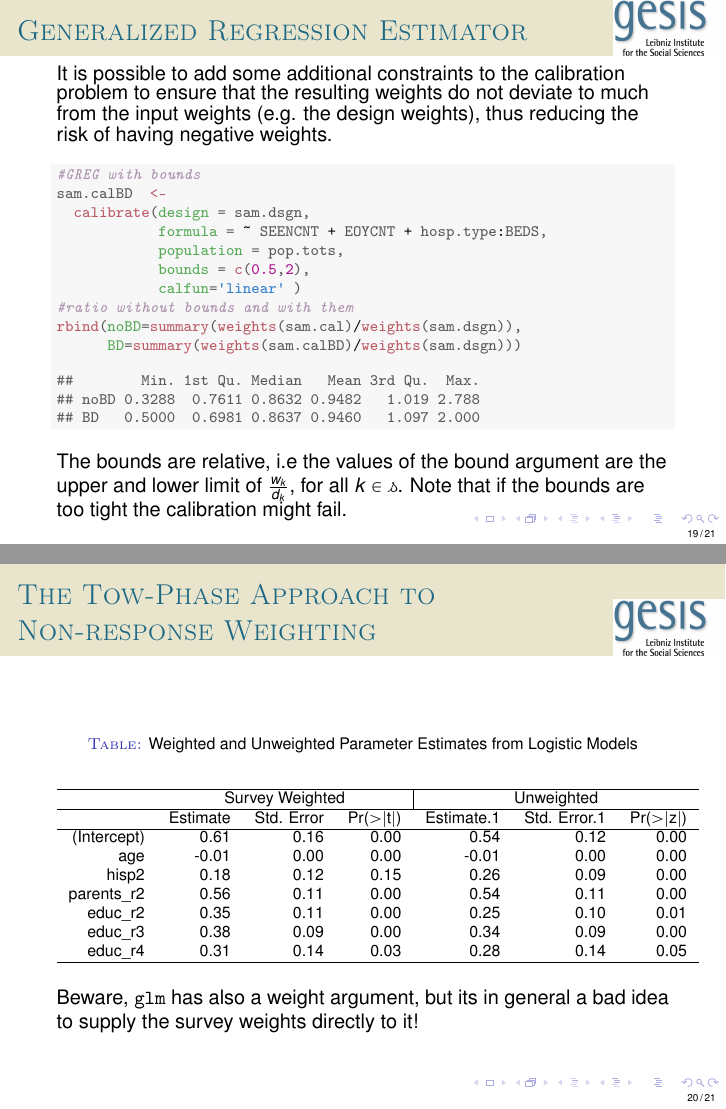
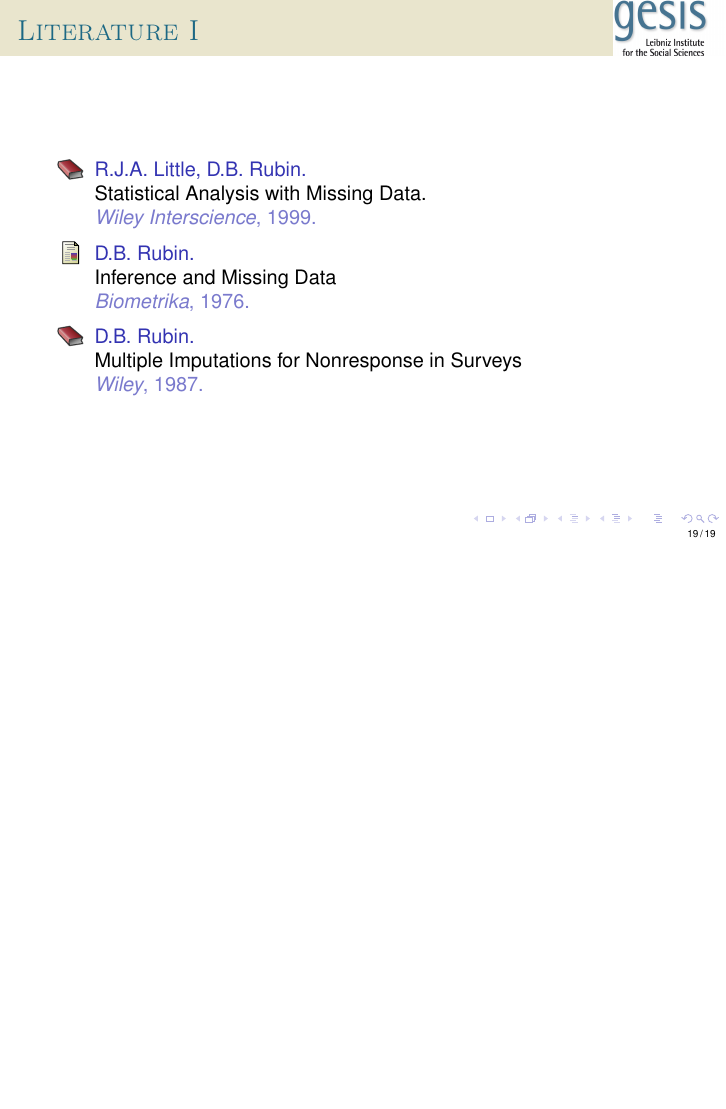
Before and after one commit to BernStZi/SamplingAndEstimation, LaTeX slides (lecture/GESISsusc2015_Day3.tex): pages 53 and 59 of 60 before the commit and page 53 of 53 after it, the two joined at a grey line, the shorter picture padded with empty space. Compiled offline with pdfLaTeX.

Commit message:
Day 3 short

```diff
--- a/lecture/GESISsusc2015_Day3.tex
+++ b/lecture/GESISsusc2015_Day3.tex
@@ -891,76 +889,3 @@ Now we check if the calibration constrains are satisfied:
 \end{itemize}
 \end{frame}
 
-\begin{frame}[fragile]{Generalized Regression Estimator}
-It is possible to add some additional constraints to the calibration problem to ensure that the resulting weights do not deviate to much from the input weights (e.g. the design weights), thus reducing the risk of having negative weights.
-\begin{knitrout}\footnotesize
-\definecolor{shadecolor}{rgb}{0.969, 0.969, 0.969}\color{fgcolor}\begin{kframe}
-\begin{alltt}
-\hlcom{#GREG with bounds}
-\hlstd{sam.calBD}  \hlkwb{<-}
-  \hlkwd{calibrate}\hlstd{(}\hlkwc{design} \hlstd{= sam.dsgn,}
-            \hlkwc{formula} \hlstd{=} \hlopt{~} \hlstd{SEENCNT} \hlopt{+} \hlstd{EOYCNT} \hlopt{+} \hlstd{hosp.type}\hlopt{:}\hlstd{BEDS,}
-            \hlkwc{population} \hlstd{= pop.tots,}
-            \hlkwc{bounds} \hlstd{=} \hlkwd{c}\hlstd{(}\hlnum{0.5}\hlstd{,}\hlnum{2}\hlstd{),}
-            \hlkwc{calfun}\hlstd{=}\hlstr{'linear'} \hlstd{)}
-\hlcom{#ratio without bounds and with them}
-\hlkwd{rbind}\hlstd{(}\hlkwc{noBD}\hlstd{=}\hlkwd{summary}\hlstd{(}\hlkwd{weights}\hlstd{(sam.cal)}\hlopt{/}\hlkwd{weights}\hlstd{(sam.dsgn)),}
-      \hlkwc{BD}\hlstd{=}\hlkwd{summary}\hlstd{(}\hlkwd{weights}\hlstd{(sam.calBD)}\hlopt{/}\hlkwd{weights}\hlstd{(sam.dsgn)))}
-\end{alltt}
-\begin{verbatim}
-##        Min. 1st Qu. Median   Mean 3rd Qu.  Max.
-## noBD 0.3288  0.7611 0.8632 0.9482   1.019 2.788
-## BD   0.5000  0.6981 0.8637 0.9460   1.097 2.000
-\end{verbatim}
-\end{kframe}
-\end{knitrout}
-The bounds are relative, i.e the values of the bound argument are the upper and lower limit of $\frac{w_k}{d_k}$, for all $k \in \mathfrc{s}$.
-Note that if the bounds are too tight the calibration might fail.
-\end{frame}
-
-
-% \begin{frame}
-% \frametitle{Two-phase Approach}
-%
-%
-% \end{frame}
-%
-
-\begin{frame}[fragile]{The Tow-Phase Approach to \\ Non-response Weighting}
-\begin{lrbox}{\mysavebox}
-\begin{knitrout}\footnotesize
-\definecolor{shadecolor}{rgb}{0.969, 0.969, 0.969}\color{fgcolor}\begin{kframe}
-\begin{alltt}
-\hlkwd{library}\hlstd{(PracTools)} \hlcom{#load the package}
-\hlkwd{data}\hlstd{(nhis)}         \hlcom{#load the data set}
-\hlkwd{head}\hlstd{(nhis)}
-\end{alltt}
-\begin{verbatim}
-##   ID stratum psu svywt sex age age_r hisp marital parents parents_r educ
-## 1  1       1   1  1522   1  19     3    1       4       1         1    1
-## 2  2       1   1  2302   2  29     4    2       4       4         2    3
-## 3  3       1   1  4180   1  49     5    2       3       4         2    5
-## 4  4       1   1  4765   1  26     4    2       3       1         1    5
-## 5  5       1   1  2934   2  52     5    2       3       4         2    3
-## 6  6       1   1  3143   2  82     8    2       5       4         2    5
-##   educ_r race resp
-## 1      1    1    1
-## 2      1    1    1
-## 3      2    1    1
-## 4      2    1    1
-## 5      1    1    1
-## 6      2    1    0
-\end{verbatim}
-\end{kframe}
-\end{knitrout}
-\end{lrbox}
-\onslide*<1>{
-We use to 2003 NHIS data set from the \texttt{PracTool} package to fit a \emph{generalized linear models} (GLM) which we will use to predict the RP's.
-\usebox{\mysavebox}
-}
-\begin{lrbox}{\mysavebox}
-\begin{knitrout}\footnotesize
-\definecolor{shadecolor}{rgb}{0.969, 0.969, 0.969}\color{fgcolor}\begin{kframe}
-\begin{alltt}
-\hlcom{#some editing}
-\hlstd{nhis.} \hlkwb{<-} \hlstd{nhis}
@@ -973,23 +891,0 @@ We use to 2003 NHIS data set from the \texttt{PracTool} package to fit a \emph{g
-                 \hlstd{parents_r} \hlopt{+} \hlstd{educ_r,}
-                 \hlkwc{family}\hlstd{=}\hlkwd{binomial}\hlstd{(}\hlkwc{link} \hlstd{=} \hlstr{"logit"}\hlstd{),}
-                 \hlkwc{data} \hlstd{= nhis.)}
-\end{alltt}
-\end{kframe}
-\end{knitrout}
-\end{lrbox}
-\onslide*<2>{
-The variable \texttt{resp} is the respondent indicator (0 = non-respondent; 1 = respondent) the other variables in the data set are either socio-demographic variables or metadata on the sampling design, i.e. information that was available regardless of the responds behavior.
-\usebox{\mysavebox}
-}
-\onslide*<3>{
-% latex table generated in R 3.2.2 by xtable 1.7-4 package
-% Mon Jan 11 15:28:35 2016
-\begin{table}[ht]
-\centering
-\caption{Model Summary}
-\begin{tabular}{rrrrr}
-  \hline
- & Estimate & Std. Error & z value & Pr($>$$|$z$|$) \\
-  \hline
-(Intercept) & 0.54 & 0.12 & 4.34 & 0.00 \\
-  age & -0.01 & 0.00 & -5.56 & 0.00 \\
@@ -1001,10 +891,0 @@ The variable \texttt{resp} is the respondent indicator (0 = non-respondent; 1 =
-   \hline
-\end{tabular}
-\end{table}
-
-}
-\begin{lrbox}{\mysavebox}
-\begin{knitrout}\footnotesize
-\definecolor{shadecolor}{rgb}{0.969, 0.969, 0.969}\color{fgcolor}\begin{kframe}
-\begin{alltt}
-\hlstd{psi.logit} \hlkwb{<-}
@@ -1017,6 +891,0 @@ The variable \texttt{resp} is the respondent indicator (0 = non-respondent; 1 =
-\end{alltt}
-\begin{verbatim}
-## [1] 0.6901048
-## [1] 0.6901048
-\end{verbatim}
-\begin{alltt}
@@ -1028,26 +891,0 @@ The variable \texttt{resp} is the respondent indicator (0 = non-respondent; 1 =
-\hlstd{)}
-\end{alltt}
-\begin{verbatim}
-##            1       2       3       4
-## MAR  9056507 3245206 4203128 1469767
-## MCAR 8510911 3392064 4501586 1544189
-\end{verbatim}
-\end{kframe}
-\end{knitrout}
-\end{lrbox}
-\onslide*<4>{
-Now we compute the tow-phase weights:
-\usebox{\mysavebox}
-}
-\begin{lrbox}{\mysavebox}
-\begin{knitrout}\footnotesize
-\definecolor{shadecolor}{rgb}{0.969, 0.969, 0.969}\color{fgcolor}\begin{kframe}
-\begin{alltt}
-\hlcom{#create the survey design object}
-\hlstd{nhis.dsgn} \hlkwb{<-} \hlkwd{svydesign}\hlstd{(}\hlkwc{ids} \hlstd{=} \hlopt{~}\hlstd{psu,}
-          \hlkwc{strata} \hlstd{=} \hlopt{~}\hlstd{stratum,}
-          \hlkwc{data} \hlstd{= nhis.,}
-          \hlkwc{nest} \hlstd{=} \hlnum{TRUE}\hlstd{,}
-          \hlkwc{weights} \hlstd{=} \hlopt{~}\hlstd{svywt)}
-
-\hlstd{wglm.logit} \hlkwb{<-}
@@ -1057,40 +892,137 @@ Now we compute the tow-phase weights:
-\end{alltt}
-
-
-{\ttfamily\noindent\color{warningcolor}{\#\# Warning: non-integer \#successes in a binomial glm!}}\end{kframe}
-\end{knitrout}
-\end{lrbox}
-\onslide*<5>{
-As an alternative the GLM model can also be fitted with design weights using
-the \texttt{svyglm} function from the \texttt{survey} package.
-\usebox{\mysavebox}
-}
-\onslide*<6>{
-% latex table generated in R 3.2.2 by xtable 1.7-4 package
-% Mon Jan 11 15:28:35 2016
-\begin{table}[ht]
-\centering
-\caption{Weighted and Unweighted Parameter Estimates from Logistic Models}
-{\footnotesize
-\begin{tabular}{rrrrrrr}
-   \hline & \multicolumn{3}{c|}{Survey Weighted} & \multicolumn{3}{c}{Unweighted}\\ \hline
- & Estimate & Std. Error & Pr($>$$|$t$|$) & Estimate.1 & Std. Error.1 & Pr($>$$|$z$|$) \\
-  \hline
-(Intercept) & 0.61 & 0.16 & 0.00 & 0.54 & 0.12 & 0.00 \\
-  age & -0.01 & 0.00 & 0.00 & -0.01 & 0.00 & 0.00 \\
-  hisp2 & 0.18 & 0.12 & 0.15 & 0.26 & 0.09 & 0.00 \\
-  parents\_r2 & 0.56 & 0.11 & 0.00 & 0.54 & 0.11 & 0.00 \\
-  educ\_r2 & 0.35 & 0.11 & 0.00 & 0.25 & 0.10 & 0.01 \\
-  educ\_r3 & 0.38 & 0.09 & 0.00 & 0.34 & 0.09 & 0.00 \\
-  educ\_r4 & 0.31 & 0.14 & 0.03 & 0.28 & 0.14 & 0.05 \\
-   \hline
-\end{tabular}
-}
-\end{table}
-
-Beware, \texttt{glm} has also a weight argument, but its in general a bad idea to supply the survey weights directly to it!
-}
-\end{frame}
+%' \begin{frame}[fragile]{Generalized Regression Estimator}
+%' It is possible to add some additional constraints to the calibration problem to ensure that the resulting weights do not deviate to much from the input weights (e.g. the design weights), thus reducing the risk of having negative weights.
+%' <<GREG.wBD, message=FALSE, cache=TRUE, dependson='GREG.calib',warning=FALSE>>=
+%' #GREG with bounds
+%' sam.calBD  <-
+%'   calibrate(design = sam.dsgn,
+%'             formula = ~ SEENCNT + EOYCNT + hosp.type:BEDS,
+%'             population = pop.tots,
+%'             bounds = c(0.5,2),
+%'             calfun='linear' )
+%' #ratio without bounds and with them
+%' rbind(noBD=summary(weights(sam.cal)/weights(sam.dsgn)),
+%'       BD=summary(weights(sam.calBD)/weights(sam.dsgn)))
+%' @
+%' The bounds are relative, i.e the values of the bound argument are the upper and lower limit of $\frac{w_k}{d_k}$, for all $k \in \mathfrc{s}$.
+%' Note that if the bounds are too tight the calibration might fail.
+%' \end{frame}
+%'
+%'
+%' % \begin{frame}
+%' % \frametitle{Two-phase Approach}
+%' %
+%' %
+%' % \end{frame}
+%' %
+%'
+%' \begin{frame}[fragile]{The Tow-Phase Approach to \\ Non-response Weighting}
+%' \begin{lrbox}{\mysavebox}
+%' <<2P.data,warning=FALSE,message=FALSE>>=
+%' library(PracTools) #load the package
+%' data(nhis)         #load the data set
+%' head(nhis)
+%' @
+%' \end{lrbox}
+%' \onslide*<1>{
+%' We use to 2003 NHIS data set from the \texttt{PracTool} package to fit a \emph{generalized linear models} (GLM) which we will use to predict the RP's.
+%' \usebox{\mysavebox}
+%' }
+%' \begin{lrbox}{\mysavebox}
+%' <<2P.modelFit,echo=1:10>>=
+%' #some editing
+%' nhis. <- nhis
+%' nhis.$hisp      <- as.factor(nhis.$hisp)
+%' nhis.$parents_r <- as.factor(nhis.$parents_r)
+%' nhis.$educ_r    <- as.factor(nhis.$educ_r)
+%'
+%' #fitting a model of binomial data using the 'logit' link function
+%' glm.logit <- glm(resp ~ age + hisp +
+%'                  parents_r + educ_r,
+%'                  family=binomial(link = "logit"),
+%'                  data = nhis.)
+%'
+%'
+%'
+%' glm.logit.sum <- summary(glm.logit)
+%' tab.glm.model <- xtable(glm.logit.sum ,digits = 2, caption = "Model Summary")
+%' @
+%' \end{lrbox}
+%' \onslide*<2>{
+%' The variable \texttt{resp} is the respondent indicator (0 = non-respondent; 1 = respondent) the other variables in the data set are either socio-demographic variables or metadata on the sampling design, i.e. information that was available regardless of the responds behavior.
+%' \usebox{\mysavebox}
+%' }
+%' \onslide*<3>{
+%' <<2P.modelSum,echo=FALSE,results='asis'>>=
+%' print(tab.glm.model,caption.placement = "top")
+%' @
+%' }
+%' \begin{lrbox}{\mysavebox}
+%' <<2P.newWeightse>>=
+%' psi.logit <-
+%'  predict(glm.logit, type ='response')
+%'
+%' nhis.$new.svywt <- (1/psi.logit)*nhis.$svywt
+%'
+%' #the mean response rate for the MAR and MCAR model are the same
+%' mean(psi.logit);mean(nhis.$resp)
+%'
+%' #comparing MAR and MCAR by education
+%' rbind(MAR=by(nhis.,  nhis.$educ_r,
+%'              function(x)  sum(x$new.svywt) ),
+%'       MCAR=by(nhis., nhis.$educ_r,
+%'               function(x)  sum( x$svywt* 1/mean(nhis.$resp) ) )
+%' )
+%'
+%' @
+%' \end{lrbox}
+%' \onslide*<4>{
+%' Now we compute the tow-phase weights:
+%' \usebox{\mysavebox}
+%' }
+%' \begin{lrbox}{\mysavebox}
+%' <<2P.WGLM,echo=1:4>>=
+%' #create the survey design object
+%' nhis.dsgn <- svydesign(ids = ~psu,
+%'           strata = ~stratum,
+%'           data = nhis.,
+%'           nest = TRUE,
+%'           weights = ~svywt)
+%'
+%' wglm.logit <-
+%'    svyglm(glm.logit$formula,
+%'           family=binomial(link = "logit"),
+%'           design = nhis.dsgn)
+%'
+%'
+%' wglm.logit.sum <- summary(wglm.logit)
+%' tab.wglm.model <- xtable(wglm.logit.sum ,digits = 2, caption = "Model Summary")
+%' @
+%' \end{lrbox}
+%' \onslide*<5>{
+%' As an alternative the GLM model can also be fitted with design weights using
+%' the \texttt{svyglm} function from the \texttt{survey} package.
+%' \usebox{\mysavebox}
+%' }
+%' \onslide*<6>{
+%' <<2P.bothModelSum,echo=FALSE,results='asis'>>=
+%' both.glm <- cbind(tab.wglm.model,tab.glm.model)
+%' both.glm <- both.glm[,-grep(colnames(both.glm),pattern = "value")]
+%' tab.both.glm<- xtable( both.glm,digits=2
+%'                       ,caption="Weighted and Unweighted Parameter Estimates from Logistic Models")
+%'
+%'
+%' addtorow <- list()
+%' addtorow$pos <- list(-1)
+%' addtorow$command <- paste0(' \\hline & \\multicolumn{3}{c|}{Survey Weighted} & \\multicolumn{3}{c}{Unweighted}\\\\')
+%'
+%'
+%' print(tab.both.glm,caption.placement = "top",add.to.row = addtorow
+%'       ,size = 'footnotesize')
+%'
+%' @
+%' Beware, \texttt{glm} has also a weight argument, but its in general a bad idea to supply the survey weights directly to it!
+%' }
+%' \end{frame}
 
 \begin{frame}[allowframebreaks]\frametitle{Literature}
 %\scriptsize
```
Also changed, not shown: lecture/GESISsusc2015_Day2-concordance.tex (+1 -1 lines), lecture/GESISsusc2015_Day2.tex (+7 -9 lines), lecture/GESISsusc2015_Day3-concordance.tex (+2 -3 lines), lecture/tables/rake-col-it1.tex (+1 -1 lines), lecture/tables/rake-col-it2.tex (+1 -1 lines), lecture/tables/rake-col-it3.tex (+1 -1 lines), lecture/tables/rake-col-it4.tex (+1 -1 lines), lecture/tables/rake-row-it1.tex (+1 -1 lines), lecture/tables/rake-row-it2.tex (+1 -1 lines), lecture/tables/rake-row-it3.tex (+1 -1 lines), lecture/tables/rake-row-it4.tex (+1 -1 lines), lecture/GESISsusc2015_Day1.pdf, lecture/GESISsusc2015_Day2.pdf, lecture/GESISsusc2015_Day3.pdf, 6 more files, 11 other files.
